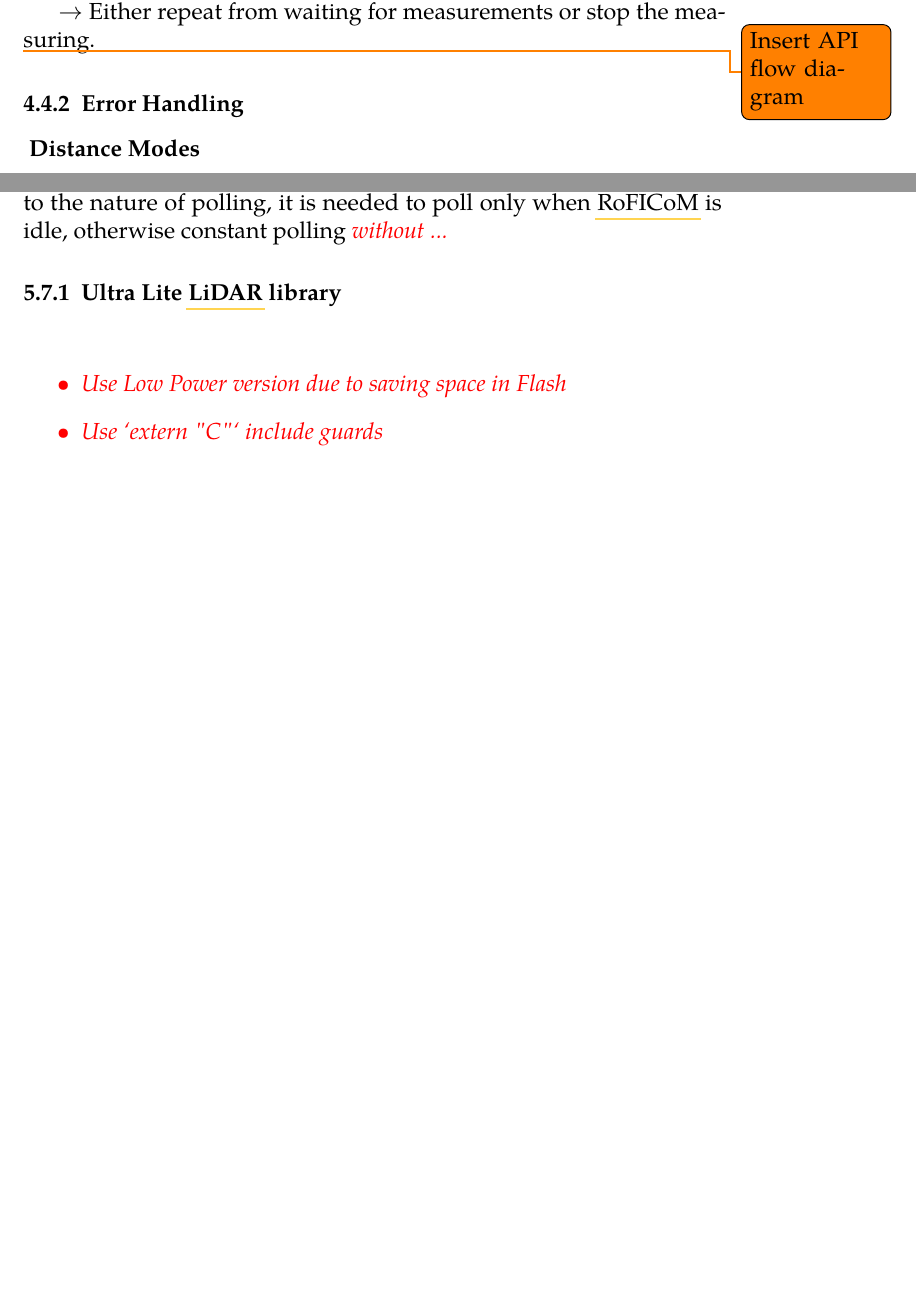
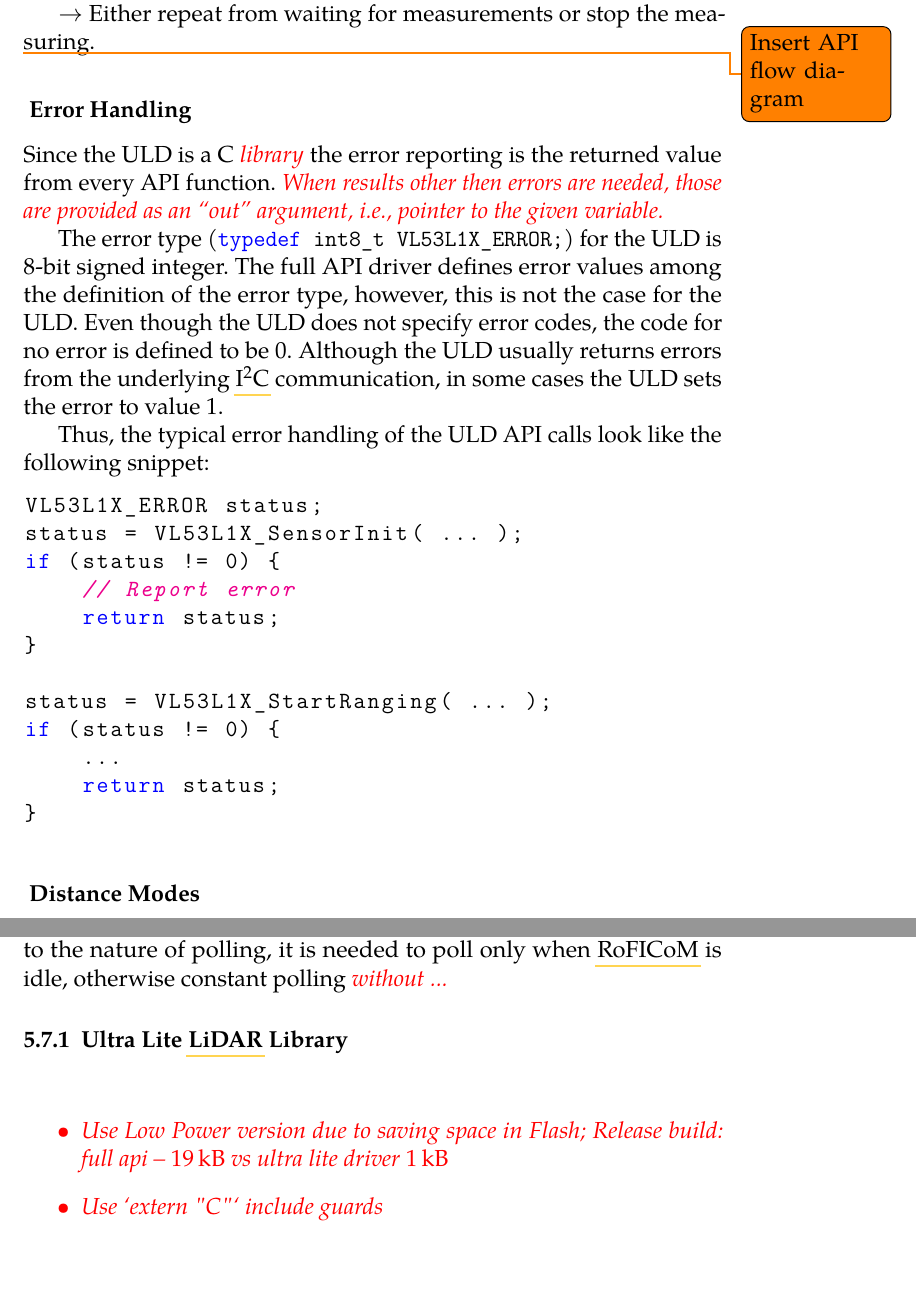
Before and after one commit to pitiK3U/bc-thesis, a LaTeX thesis (thesis.tex): two parts of pages 21 and 27 of 31, joined at a grey line, cut so that both start at the same text, the shorter picture padded with empty space. Compiled offline with pdfLaTeX.

Commit message:
Add: Finish writing about LiDAR

```diff
--- a/thesis.tex
+++ b/thesis.tex
@@ -236,7 +238,29 @@ $\rightarrow$ Either repeat from waiting for measurements or stop the measuring.
 
 \todo{Insert API flow diagram}
 
-\subsection{Error Handling}
+\subsubsection{ Error Handling }
+
+Since the ULD is a C \TODO{library} the error reporting is the returned value from every API function. \TODO{When results other then errors are needed, those are provided as an ``out'' argument, i.e., pointer to the given variable.}
+
+The error type (\lstinline[breaklines=false]|typedef int8_t VL53L1X_ERROR;|) for the ULD is 8-bit signed integer. The full API driver defines error values among the definition of the error type, however, this is not the case for the ULD. Even though the ULD does not specify error codes, the code for no error is defined to be $0$. Although the ULD usually returns errors from the underlying \acrshort{i2c} communication, in some cases the ULD sets the error to value $1$.
+
+Thus, the typical error handling of the ULD API calls look like the following snippet:
+
+\begin{lstlisting}
+VL53L1X_ERROR status;
+status = VL53L1X_SensorInit( ... );
+if (status != 0) {
+    // Report error
+    return status;
+}
+
+status = VL53L1X_StartRanging( ... );
+if (status != 0) {
+    ...
+    return status;
+}
+\end{lstlisting}
+
 \subsubsection{ Distance Modes }
 \TODO{Merge with \ref{distance-modes}?}
 
@@ -357,14 +381,15 @@ To illustrate the main benefit of the \acrshort{bsp}, imagine scenario, where we
 
 Function `lidarGet()` tries to receive measurement results from the \acrshort{lidar} and assumes that the device is successfully initialized. This function takes a reference to the `Lidar` class and variable to store in results. Because `lidarGet()` is a polling function it needs to be called indefinitely to constantly update the currently measured distance. Due to the nature of polling, it is needed to poll only when \acrshort{roficom} is idle, otherwise constant polling \TODO{without ...}
 
-\subsection[Ultra Lite LiDAR library]{Ultra Lite \acrshort{lidar} library} \label{uld}
+\subsection[Ultra Lite LiDAR Library]{Ultra Lite \acrshort{lidar} Library} \label{uld}
 
 \TODO{
 \begin{itemize}
-    \item Use Low Power version due to saving space in Flash
+    \item Use Low Power version due to saving space in Flash; Release build: full api -- \texttt{\qty{19}{\kilo\byte}} vs ultra lite driver \texttt{\qty{1}{\kilo\byte}}
     \item \TODO{Use `extern "C"` include guards}
 \end{itemize}
 }
+
 
 \chapter[RoFICoM 1.0]{ \acrshort{roficom} 1.0 }
 
```
Also changed, not shown: thesis.tex (10 more changed lines).
